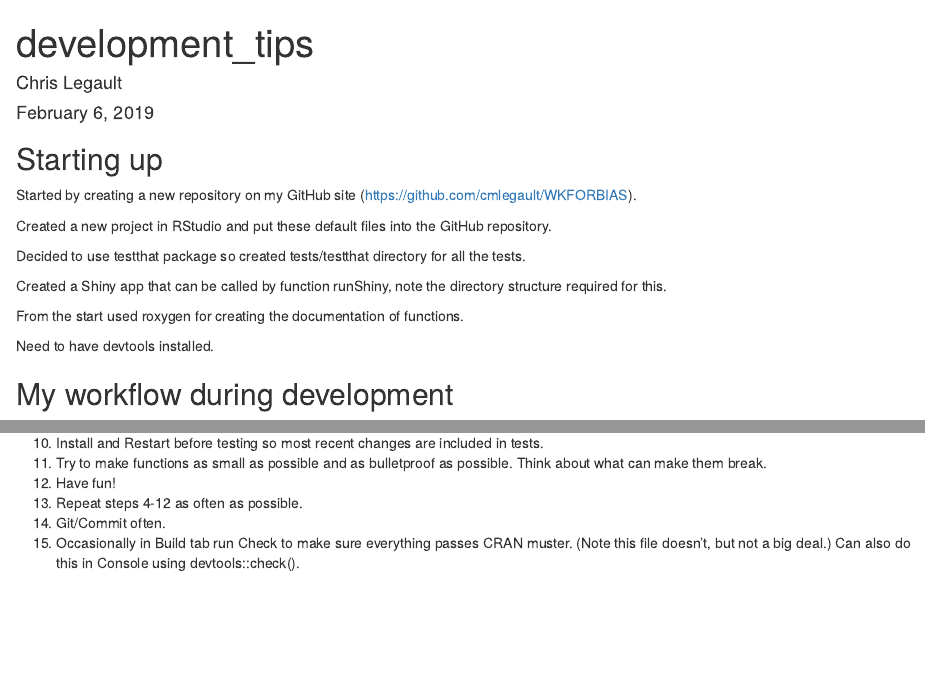
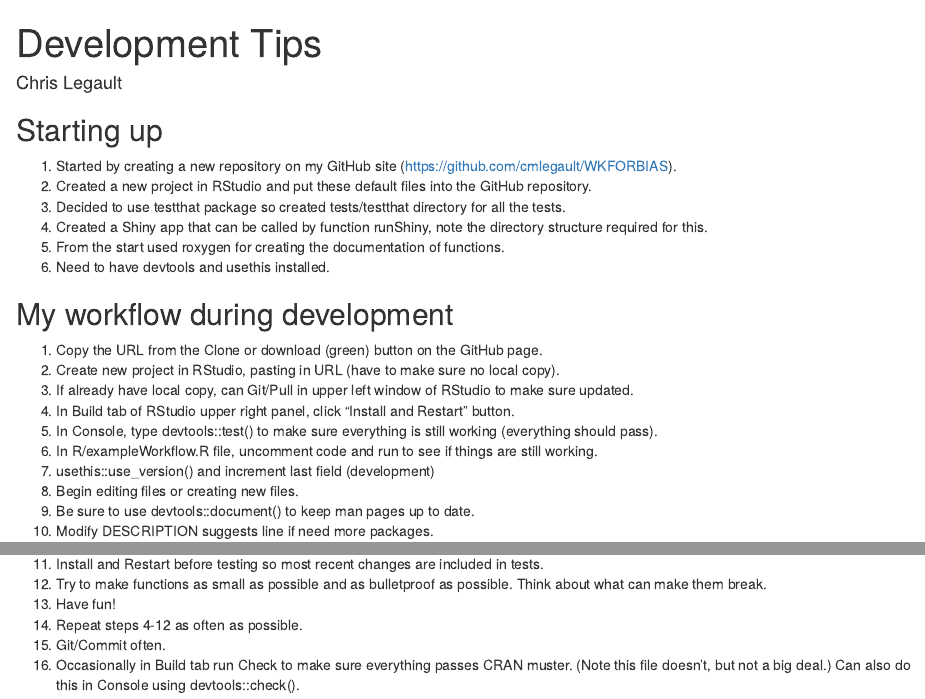
Before and after one commit to cmlegault/WKFORBIAS, an R Markdown document (development_tips.Rmd): the page in a window 1100 px wide, from its top, and a second part further down, joined at a grey line. Rendered offline with R 4.5, knitr and Pandoc, with nearby package versions.

Commit message:
prettify lists

```diff
--- a/development_tips.Rmd
+++ b/development_tips.Rmd
@@ -1,7 +1,7 @@
 ---
-title: "development_tips"
+title: "Development Tips"
 author: "Chris Legault"
-date: "February 6, 2019"
+date:
 output: html_document
 ---
 
@@ -11,18 +11,28 @@ knitr::opts_chunk$set(echo = TRUE)
 
 ## Starting up
 
-Started by creating a new repository on my GitHub site (https://github.com/cmlegault/WKFORBIAS).
-
-Created a new project in RStudio and put these default files into the GitHub repository.
-
-Decided to use testthat package so created tests/testthat directory for all the tests.
-
-Created a Shiny app that can be called by function runShiny, note the directory structure required for this.
-
-From the start used roxygen for creating the documentation of functions.
-
-Need to have devtools installed.
+1. Started by creating a new repository on my GitHub site (https://github.com/cmlegault/WKFORBIAS).
+1. Created a new project in RStudio and put these default files into the GitHub repository.
+1. Decided to use testthat package so created tests/testthat directory for all the tests.
+1. Created a Shiny app that can be called by function runShiny, note the directory structure required for this.
+1. From the start used roxygen for creating the documentation of functions.
+1. Need to have devtools and usethis installed.
 
 ## My workflow during development
 
 1. Copy the URL from the Clone or download (green) button on the GitHub page.
+1. Create new project in RStudio, pasting in URL (have to make sure no local copy).
+1. If already have local copy, can Git/Pull in upper left window of RStudio to make sure updated.
+1. In Build tab of RStudio upper right panel, click "Install and Restart" button.
+1. In Console, type devtools::test() to make sure everything is still working (everything should pass).
+1. In R/exampleWorkflow.R file, uncomment code and run to see if things are still working.
+1. usethis::use_version() and increment last field (development)
+1. Begin editing files or creating new files.
+1. Be sure to use devtools::document() to keep man pages up to date.
+1. Modify DESCRIPTION suggests line if need more packages.
+1. Install and Restart before testing so most recent changes are included in tests.
+1. Try to make functions as small as possible and as bulletproof as possible. Think about what can make them break.
+1. Have fun!
+1. Repeat steps 4-12 as often as possible.
+1. Git/Commit often.
+1. Occasionally in Build tab run Check to make sure everything passes CRAN muster. (Note this file doesn't, but not a big deal.) Can also do this in Console using devtools::check().
```
Also changed, not shown: development_tips.Rmd (14 more changed lines), 1 other file.
